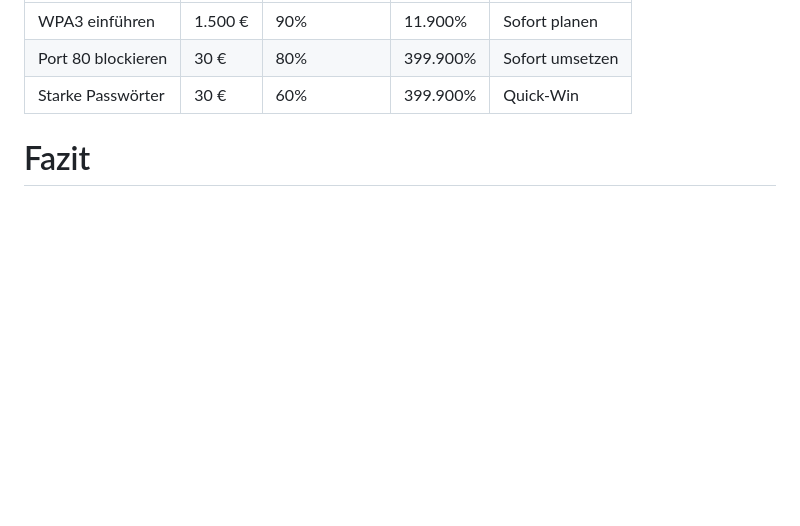
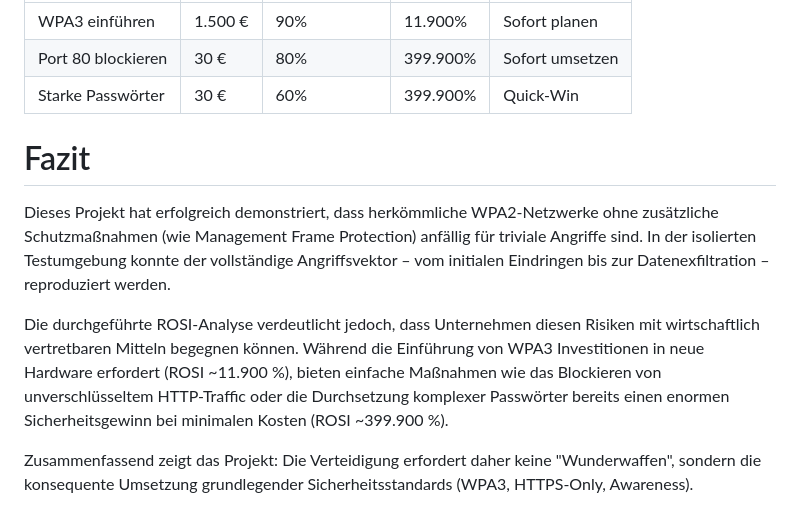
Before and after one commit to DiscountMilk/infosys-projektarbeit-2, a Markdown page: README.md, the part around the change. Rendered like a GitHub page; blank space fills up the shorter version.

Commit message:
feat: conclusion added

```diff
--- a/README.md
+++ b/README.md
@@ -439,3 +439,13 @@ $$
 | Starke Passwörter  | 30 €    | 60%           | 399.900% | Quick-Win       |
 
 # Fazit
+
+Dieses Projekt hat erfolgreich demonstriert, dass herkömmliche WPA2-Netzwerke ohne zusätzliche Schutzmaßnahmen (wie Management Frame Protection) anfällig für triviale Angriffe sind.
+In der isolierten Testumgebung konnte der vollständige Angriffsvektor – vom initialen Eindringen bis zur Datenexfiltration – reproduziert werden.
+
+Die durchgeführte ROSI-Analyse verdeutlicht jedoch, dass Unternehmen diesen Risiken mit wirtschaftlich vertretbaren Mitteln begegnen können.
+Während die Einführung von WPA3 Investitionen in neue Hardware erfordert (ROSI ~11.900 %), bieten einfache Maßnahmen wie das Blockieren von unverschlüsseltem HTTP-Traffic oder die Durchsetzung
+komplexer Passwörter bereits einen enormen Sicherheitsgewinn bei minimalen Kosten (ROSI ~399.900 %).
+
+
+Zusammenfassend zeigt das Projekt: Die Verteidigung erfordert daher keine "Wunderwaffen", sondern die konsequente Umsetzung grundlegender Sicherheitsstandards (WPA3, HTTPS-Only, Awareness).
```
